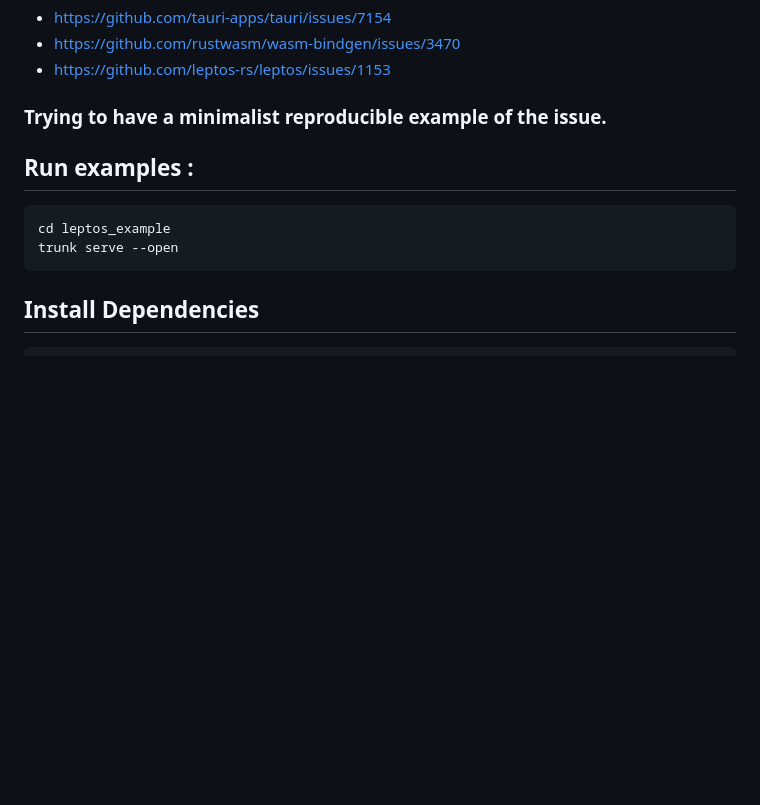
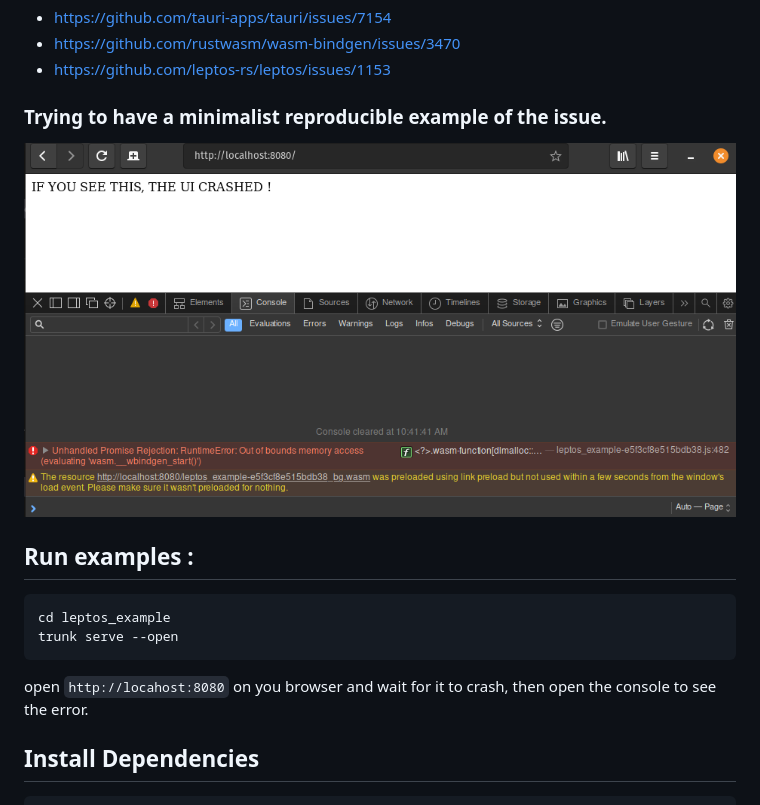
Before and after one commit to jrouaix/wasm_pbm, a Markdown page: README.md, the part around the change. Rendered like a GitHub page; pictures changed too: crash.png (added); blank space fills up the shorter version.

Commit message:
crash screen capture

````diff
--- a/README.md
+++ b/README.md
@@ -7,6 +7,8 @@
 
 ### Trying to have a minimalist reproducible example of the issue.
 
+![if you see this](crash.png)
+
 ## Run examples :
 
 ```sh
@@ -14,6 +16,8 @@ cd leptos_example
 trunk serve --open
 ```
 
+open `http://locahost:8080` on you browser and wait for it to crash, then open the console to see the error.
+
 
 ## Install Dependencies
 ```sh
````
